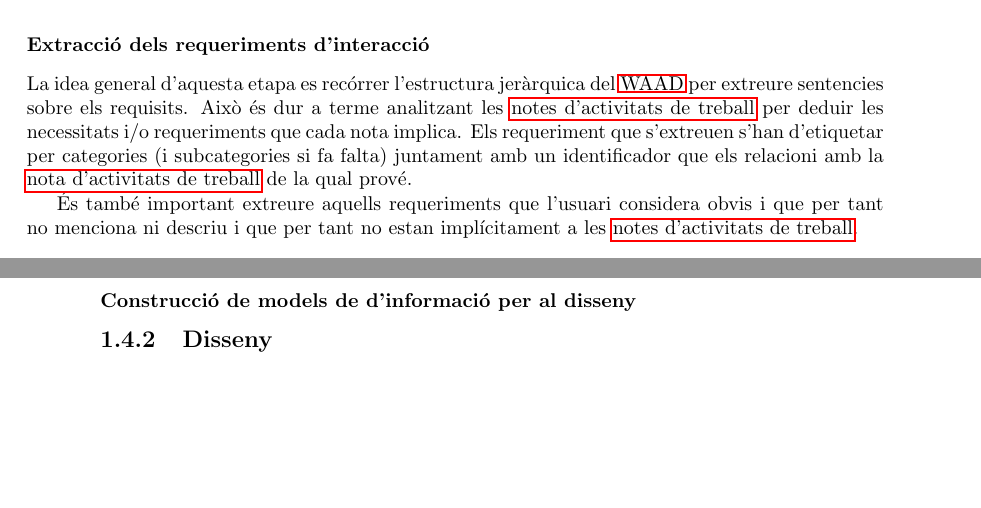
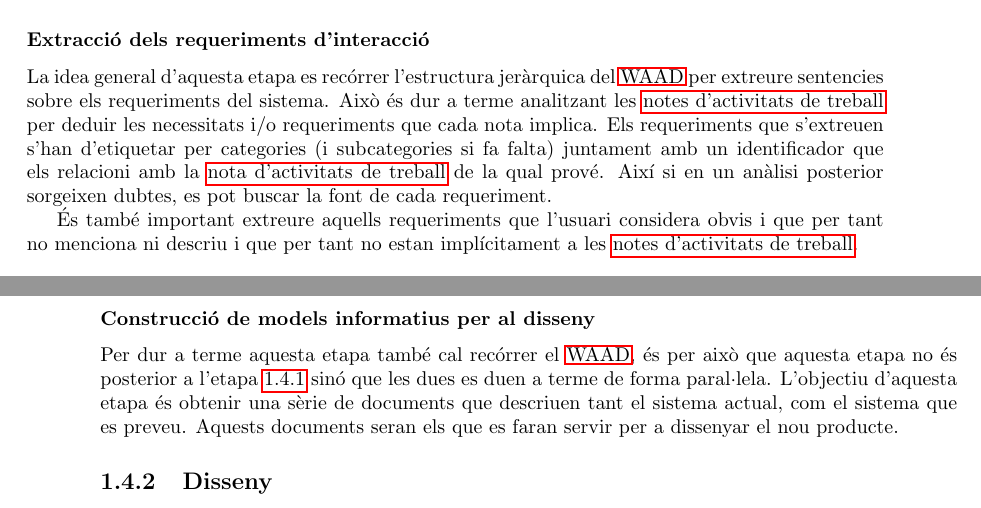
Before and after one commit to villoro/master_thesis_latex, a LaTeX book (00_main.tex, which reads 10_UX.tex): two parts of pages 19 and 20 of 31, joined at a grey line, cut so that both start at the same text, the shorter picture padded with empty space. Compiled offline with pdfLaTeX.

Commit message:
Inici "Construccio de models informatius per al disseny"

```diff
--- a/10_UX.tex
+++ b/10_UX.tex
@@ -72,8 +72,8 @@ Les \glspl{workActivityNotes} serveixen per a construir el \ac{WAAD}. Aquest dia
 
 %TODO Imatge representant-lo?
 
-\subsubsection{Extracció dels requeriments d'interacció}
-La idea general d'aquesta etapa es recórrer l'estructura jeràrquica del \ac{WAAD} per extreure sentencies sobre els requisits. Això és dur a terme analitzant les \glspl{workActivityNotes} per deduir les necessitats i/o requeriments que cada nota implica. Els requeriment que s'extreuen s'han d'etiquetar per categories (i subcategories si fa falta) juntament amb un identificador que els relacioni amb la \gls{workActivityNotes} de la qual prové.
+\subsubsection{Extracció dels requeriments d'interacció}\label{subsubsec:Extraccio_requeriments}
+La idea general d'aquesta etapa es recórrer l'estructura jeràrquica del \ac{WAAD} per extreure sentencies sobre els requeriments del sistema. Això és dur a terme analitzant les \glspl{workActivityNotes} per deduir les necessitats i/o requeriments que cada nota implica. Els requeriments que s'extreuen s'han d'etiquetar per categories (i subcategories si fa falta) juntament amb un identificador que els relacioni amb la \gls{workActivityNotes} de la qual prové. Així si en un anàlisi posterior sorgeixen dubtes, es pot buscar la font de cada requeriment.
 
 És també important extreure aquells requeriments que l'usuari considera obvis i que per tant no menciona ni descriu i que per tant no estan implícitament a les \glspl{workActivityNotes}.
 
@@ -88,7 +88,8 @@ A la figura \ref{fig:workActivityNote2} es pot veure com s'extreu un requeriment
 
 Un cop generats els requeriments es comprovarà que aquests siguin correctes preguntant directament als usuaris. Sempre que sigui possible es preguntarà als usuaris que van participar en la investigació contextual (apartat \ref{subsec:investigacio_contextual} juntament amb d'altres nous usuaris. Aquest pas també pot servir perquè els usuaris ajudin a destacar aquells requeriments que són prioritaris.
 
-\subsubsection{Construcció de models de d'informació per al disseny}
+\subsubsection{Construcció de models informatius per al disseny}
+Per dur a terme aquesta etapa també cal recórrer el \ac{WAAD}, és per això que aquesta etapa no és posterior a l'etapa \ref{subsubsec:Extraccio_requeriments} sinó que les dues es duen a terme de forma paral·lela. L'objectiu d'aquesta etapa és obtenir una sèrie de documents que descriuen tant el sistema actual, com el sistema que es preveu. Aquests documents seran els que es faran servir per a dissenyar el nou producte.
 
 %Per a facilitar la comprensió, es farà servir d'exemple l'estudi d'\ac{UX} per a crear una aplicació per a demanar pizzes, el mateix que fan servir N. Idris i I. Grey \cite{udacity_UX}.
 
```
Also changed, not shown: 00_main.gls, 00_main.pdf, UX_wheel.jpg (deleted), UX_wheel.png (added), 10_UX.tex (2 more changed lines), 7 other files.
